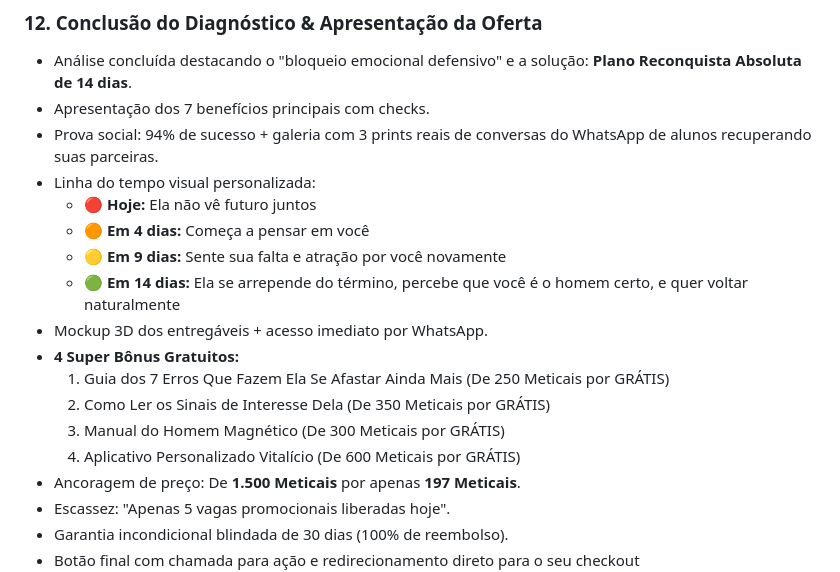
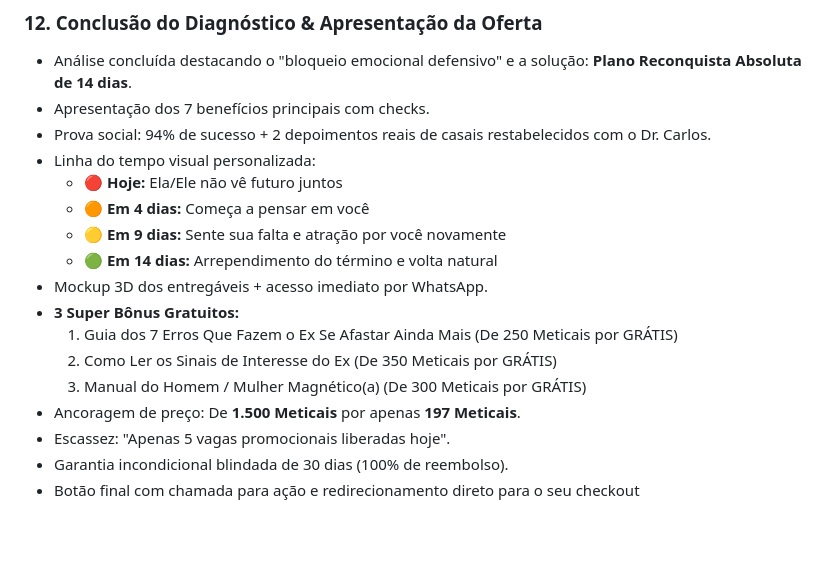
Before and after one commit to savide242-bot/quiz-ex, a Markdown page: README.md, the part around the change. Drawn GitHub-style; blank space fills up the shorter version.

Commit message:
Auto-update: README.md [22:55:25]

```diff
--- a/README.md
+++ b/README.md
@@ -120,18 +120,17 @@ Abaixo está o fluxo extraído diretamente da árvore de conversa:
 ### 12. Conclusão do Diagnóstico & Apresentação da Oferta
 * Análise concluída destacando o "bloqueio emocional defensivo" e a solução: **Plano Reconquista Absoluta de 14 dias**.
 * Apresentação dos 7 benefícios principais com checks.
-* Prova social: 94% de sucesso + galeria com 3 prints reais de conversas do WhatsApp de alunos recuperando suas parceiras.
+* Prova social: 94% de sucesso + 2 depoimentos reais de casais restabelecidos com o Dr. Carlos.
 * Linha do tempo visual personalizada:
-  * 🔴 **Hoje:** Ela não vê futuro juntos
+  * 🔴 **Hoje:** Ela/Ele não vê futuro juntos
   * 🟠 **Em 4 dias:** Começa a pensar em você
   * 🟡 **Em 9 dias:** Sente sua falta e atração por você novamente
-  * 🟢 **Em 14 dias:** Ela se arrepende do término, percebe que você é o homem certo, e quer voltar naturalmente
+  * 🟢 **Em 14 dias:** Arrependimento do término e volta natural
 * Mockup 3D dos entregáveis + acesso imediato por WhatsApp.
-* **4 Super Bônus Gratuitos:**
-  1. Guia dos 7 Erros Que Fazem Ela Se Afastar Ainda Mais (De 250 Meticais por GRÁTIS)
-  2. Como Ler os Sinais de Interesse Dela (De 350 Meticais por GRÁTIS)
-  3. Manual do Homem Magnético (De 300 Meticais por GRÁTIS)
-  4. Aplicativo Personalizado Vitalício (De 600 Meticais por GRÁTIS)
+* **3 Super Bônus Gratuitos:**
+  1. Guia dos 7 Erros Que Fazem o Ex Se Afastar Ainda Mais (De 250 Meticais por GRÁTIS)
+  2. Como Ler os Sinais de Interesse do Ex (De 350 Meticais por GRÁTIS)
+  3. Manual do Homem / Mulher Magnético(a) (De 300 Meticais por GRÁTIS)
 * Ancoragem de preço: De **1.500 Meticais** por apenas **197 Meticais**.
 * Escassez: "Apenas 5 vagas promocionais liberadas hoje".
 * Garantia incondicional blindada de 30 dias (100% de reembolso).
```
